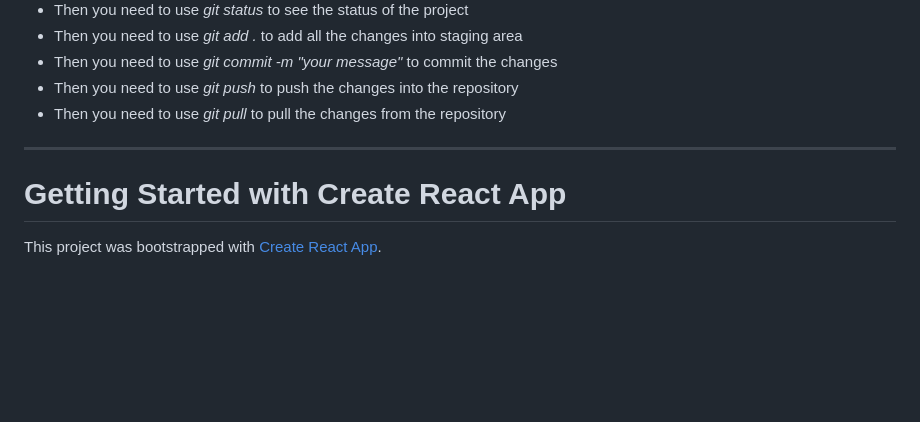
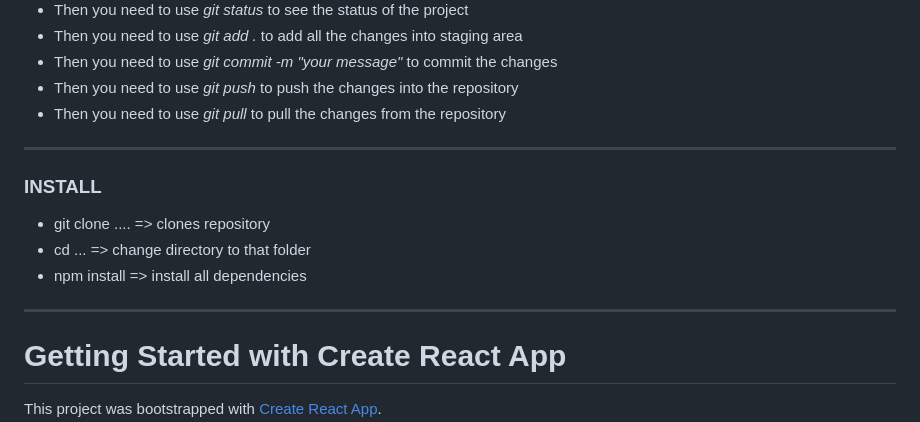
Before and after one commit to AlisherXujanov/FullStack3, a Markdown page: README.md, the part around the change. Drawn GitHub-style; blank space fills up the shorter version.

Commit message:
Updated-readme

```diff
--- a/README.md
+++ b/README.md
@@ -12,12 +12,12 @@
 - Then you need to use *git pull* to pull the changes from the repository
  ----------------------------------------------------------------------
 
+### INSTALL
+- git clone ....   =>  clones repository
+- cd ...           =>  change directory to that folder
+- npm install      =>  install all dependencies
 
-
-
-
-
-
+ ----------------------------------------------------------------------
 
 
 
```
